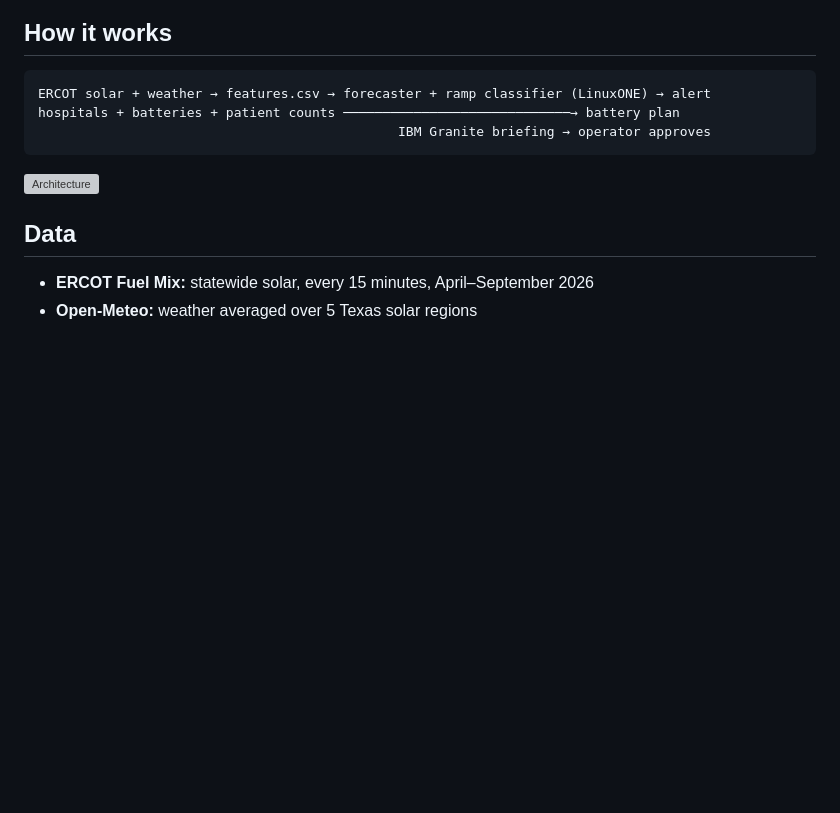
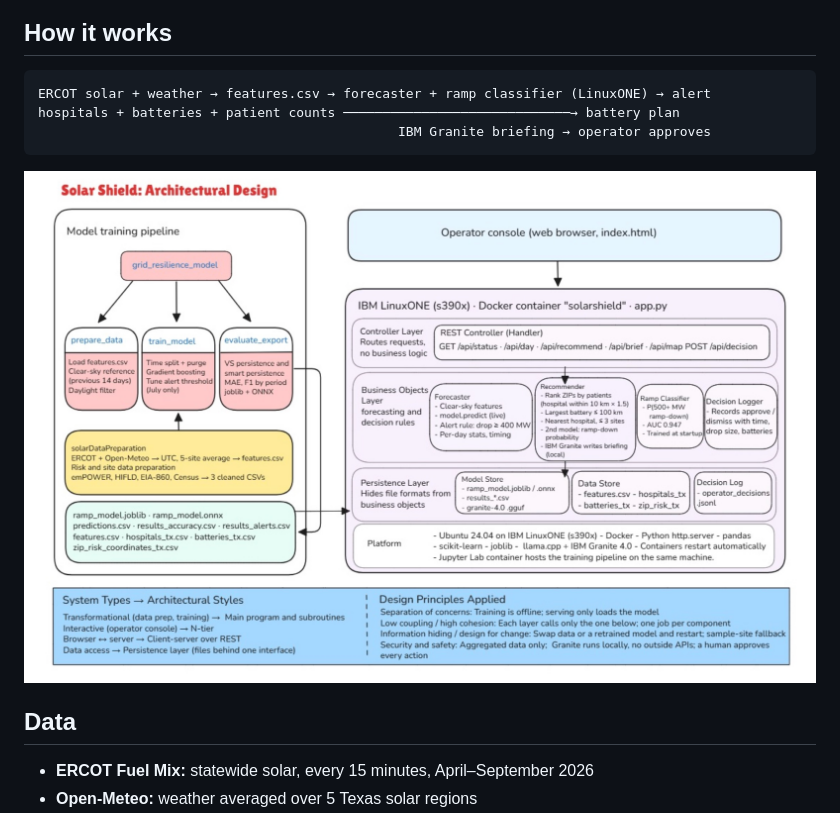
Before and after one commit to juju649/The-Coders-Solar-Shield-ibmz, a Markdown page: README.md, the part around the change. Drawn GitHub-style; blank space fills up the shorter version; grey boxes are pictures that could not be loaded.

Commit message:
Fix architecture image link

````diff
--- a/README.md
+++ b/README.md
@@ -33,7 +33,7 @@ hospitals + batteries + patient counts ─────────────
                                               IBM Granite briefing → operator approves
 ```
 
-![Architecture](docs/architecture.png)
+![Architecture](docs/architecture%20diagram.jpg)
 
 ## Data
 
````
